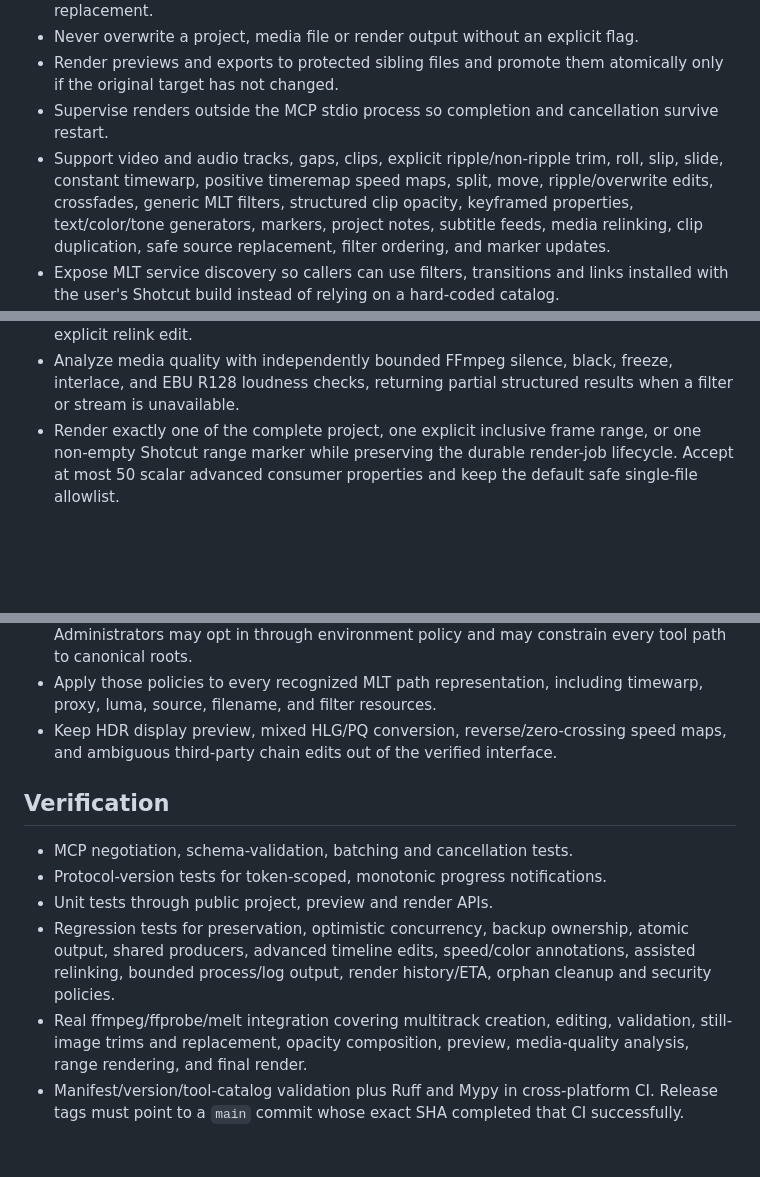
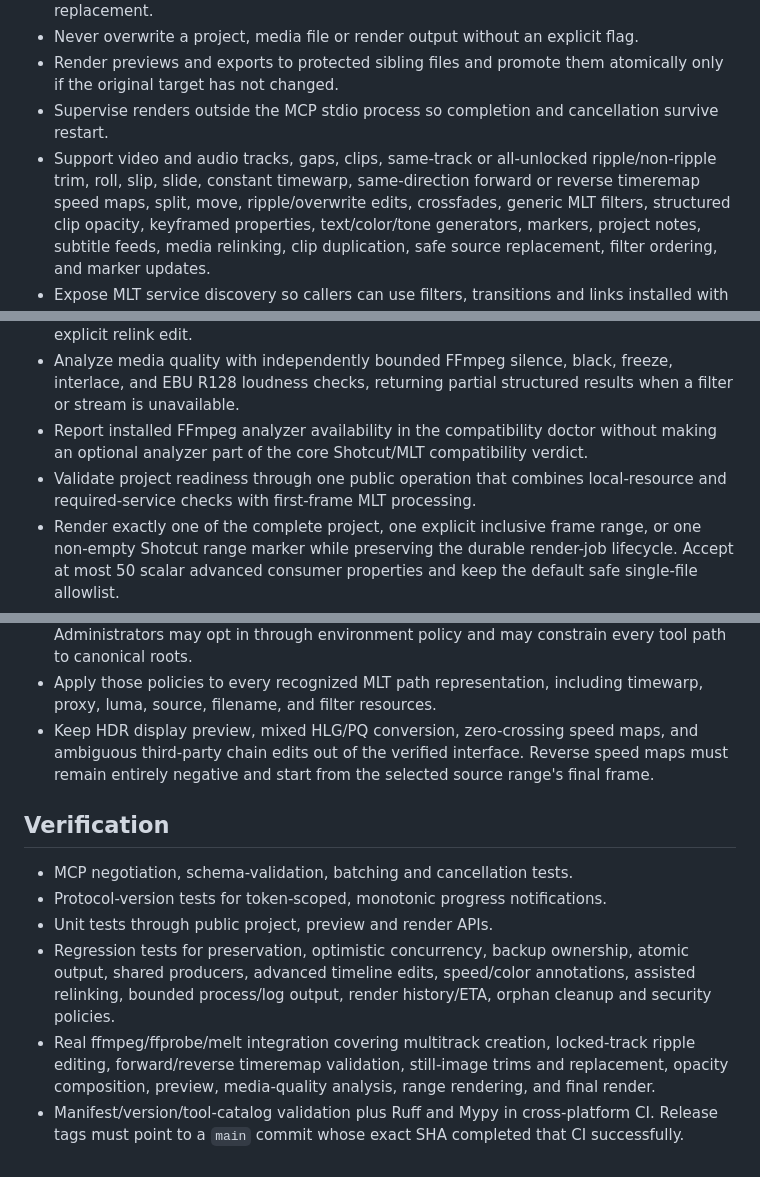
Before and after one commit to matrodrigs/shotcut-mcp, a Markdown page: docs/spec.md, 3 parts joined by grey strips. Drawn GitHub-style; blank space fills up the shorter version.

```diff
--- a/docs/spec.md
+++ b/docs/spec.md
@@ -16,8 +16,9 @@ preview and render saved Shotcut 26.6 projects without requiring a network servi
 - Render previews and exports to protected sibling files and promote them atomically only if the
   original target has not changed.
 - Supervise renders outside the MCP stdio process so completion and cancellation survive restart.
-- Support video and audio tracks, gaps, clips, explicit ripple/non-ripple trim, roll, slip,
-  slide, constant timewarp, positive timeremap speed maps, split, move, ripple/overwrite edits,
+- Support video and audio tracks, gaps, clips, same-track or all-unlocked ripple/non-ripple trim,
+  roll, slip, slide, constant timewarp, same-direction forward or reverse timeremap speed maps,
+  split, move, ripple/overwrite edits,
   crossfades, generic MLT filters, structured clip opacity, keyframed properties,
   text/color/tone generators,
   markers, project notes, subtitle feeds, media relinking, clip duplication, safe source
@@ -55,6 +56,10 @@ preview and render saved Shotcut 26.6 projects without requiring a network servi
 - Analyze media quality with independently bounded FFmpeg silence, black, freeze, interlace,
   and EBU R128 loudness checks, returning partial structured results when a filter or stream is
   unavailable.
+- Report installed FFmpeg analyzer availability in the compatibility doctor without making an
+  optional analyzer part of the core Shotcut/MLT compatibility verdict.
+- Validate project readiness through one public operation that combines local-resource and
+  required-service checks with first-frame MLT processing.
 - Render exactly one of the complete project, one explicit inclusive frame range, or one non-empty
   Shotcut range marker while preserving the durable render-job lifecycle. Accept at most 50
   scalar advanced consumer properties and keep the default safe single-file allowlist.
@@ -85,8 +90,9 @@ preview and render saved Shotcut 26.6 projects without requiring a network servi
   may opt in through environment policy and may constrain every tool path to canonical roots.
 - Apply those policies to every recognized MLT path representation, including timewarp, proxy,
   luma, source, filename, and filter resources.
-- Keep HDR display preview, mixed HLG/PQ conversion, reverse/zero-crossing speed maps, and
-  ambiguous third-party chain edits out of the verified interface.
+- Keep HDR display preview, mixed HLG/PQ conversion, zero-crossing speed maps, and ambiguous
+  third-party chain edits out of the verified interface. Reverse speed maps must remain entirely
+  negative and start from the selected source range's final frame.
 
 ## Verification
 
@@ -96,8 +102,8 @@ preview and render saved Shotcut 26.6 projects without requiring a network servi
 - Regression tests for preservation, optimistic concurrency, backup ownership, atomic output,
   shared producers, advanced timeline edits, speed/color annotations, assisted relinking,
   bounded process/log output, render history/ETA, orphan cleanup and security policies.
-- Real ffmpeg/ffprobe/melt integration covering multitrack creation, editing, validation,
-  still-image trims and replacement, opacity composition, preview, media-quality analysis, range
-  rendering, and final render.
+- Real ffmpeg/ffprobe/melt integration covering multitrack creation, locked-track ripple editing,
+  forward/reverse timeremap validation, still-image trims and replacement, opacity composition,
+  preview, media-quality analysis, range rendering, and final render.
 - Manifest/version/tool-catalog validation plus Ruff and Mypy in cross-platform CI. Release tags
   must point to a `main` commit whose exact SHA completed that CI successfully.
```
Also changed, not shown: CHANGELOG.md (+12 -0 lines), README.md (+7 -6 lines).
